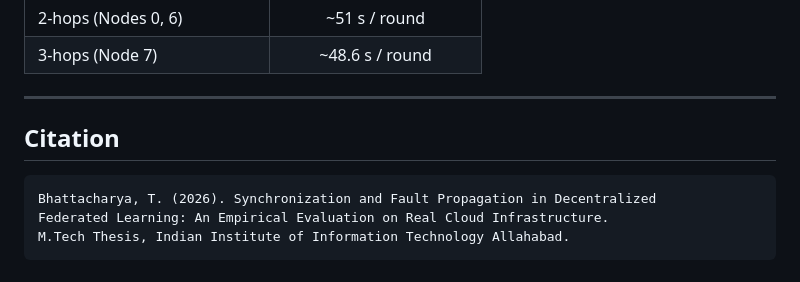
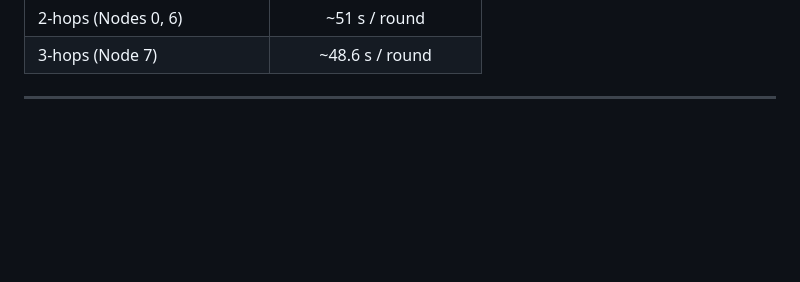
Before and after one commit to CodeTirtho97/Decentralized_FL, a Markdown page: README.md, the part around the change. Rendered like a GitHub page; blank space fills up the shorter version.

````diff
--- a/README.md
+++ b/README.md
@@ -268,11 +268,3 @@ Distance-dependent communication time inflation after Node 3 failure:
 | 3-hops (Node 7) | ~48.6 s / round |
 
 ---
-
-## Citation
-
-```
-Bhattacharya, T. (2026). Synchronization and Fault Propagation in Decentralized
-Federated Learning: An Empirical Evaluation on Real Cloud Infrastructure.
-M.Tech Thesis, Indian Institute of Information Technology Allahabad.
-```
````
